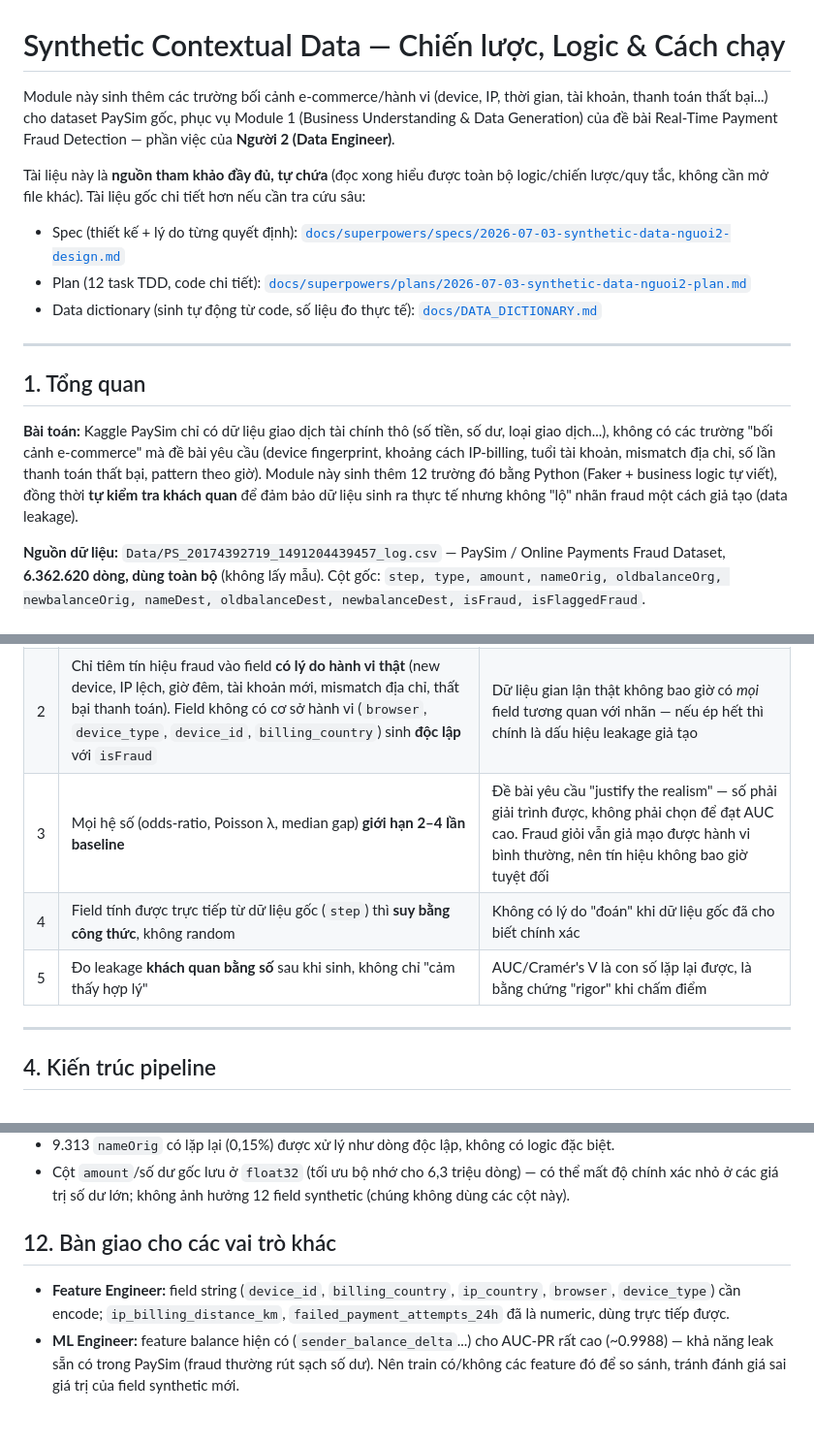
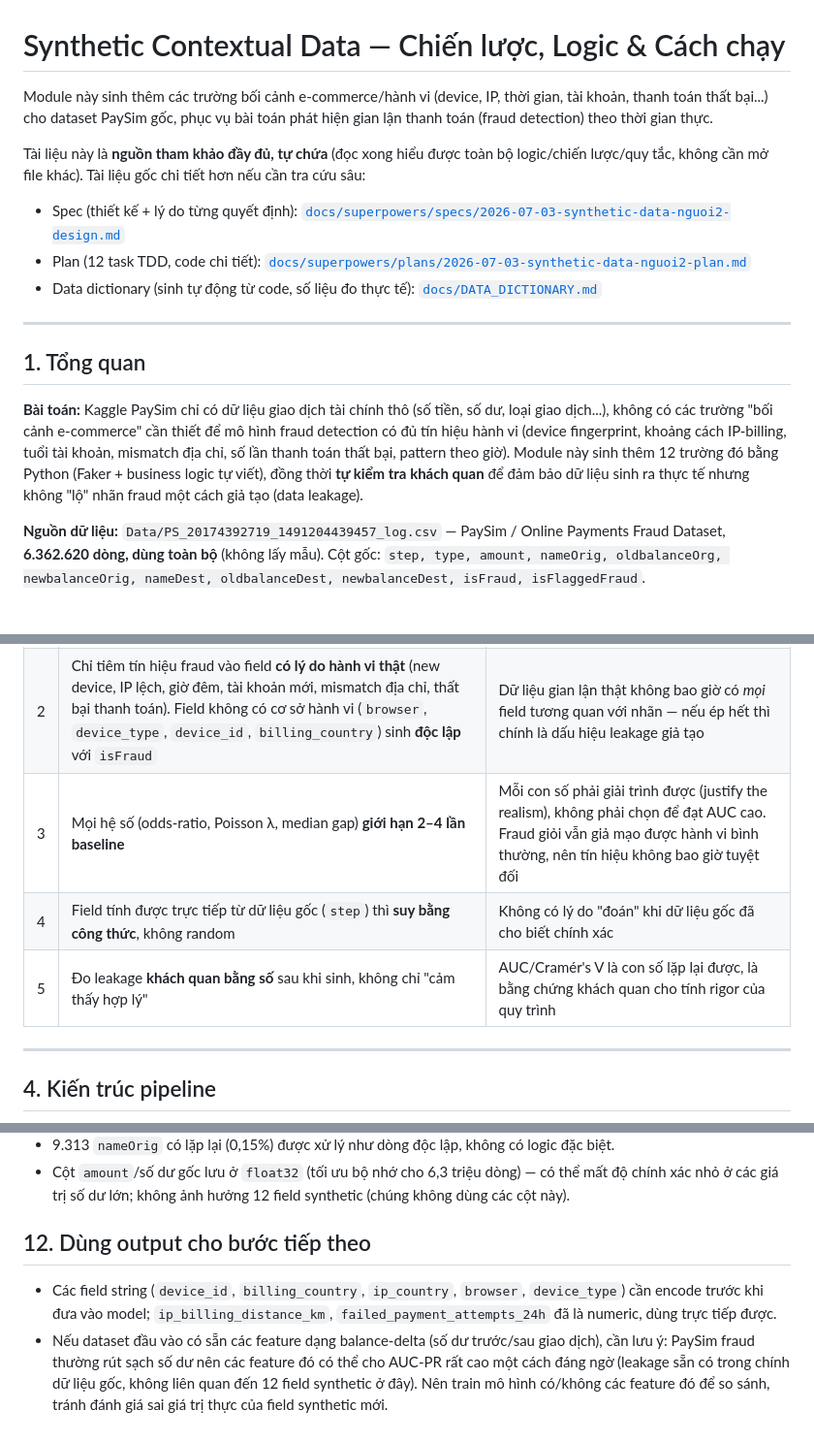
Before and after one commit to sutobode/BA_Project, a Markdown page: README.md, 3 parts joined by grey strips. Shown at 97% size. GitHub-like rendering.

Commit message:
Strip team-role/course-assignment framing from README
Removes references to "Nguoi 2 (Data Engineer)", course module
numbering, "de bai" (assignment brief) wording, and the
role-based handoff section (Feature Engineer / ML Engineer),
rewriting them as generic technical description so the README
reads as a standalone repo rather than one slice of a group project.

Co-Authored-By: Claude Sonnet 5 <noreply@anthropic.com>

```diff
--- a/README.md
+++ b/README.md
@@ -1,6 +1,6 @@
 # Synthetic Contextual Data — Chiến lược, Logic & Cách chạy
 
-Module này sinh thêm các trường bối cảnh e-commerce/hành vi (device, IP, thời gian, tài khoản, thanh toán thất bại...) cho dataset PaySim gốc, phục vụ Module 1 (Business Understanding & Data Generation) của đề bài Real-Time Payment Fraud Detection — phần việc của **Người 2 (Data Engineer)**.
+Module này sinh thêm các trường bối cảnh e-commerce/hành vi (device, IP, thời gian, tài khoản, thanh toán thất bại...) cho dataset PaySim gốc, phục vụ bài toán phát hiện gian lận thanh toán (fraud detection) theo thời gian thực.
 
 Tài liệu này là **nguồn tham khảo đầy đủ, tự chứa** (đọc xong hiểu được toàn bộ logic/chiến lược/quy tắc, không cần mở file khác). Tài liệu gốc chi tiết hơn nếu cần tra cứu sâu:
 - Spec (thiết kế + lý do từng quyết định): [`docs/superpowers/specs/2026-07-03-synthetic-data-nguoi2-design.md`](docs/superpowers/specs/2026-07-03-synthetic-data-nguoi2-design.md)
@@ -11,7 +11,7 @@ Tài liệu này là **nguồn tham khảo đầy đủ, tự chứa** (đọc x
 
 ## 1. Tổng quan
 
-**Bài toán:** Kaggle PaySim chỉ có dữ liệu giao dịch tài chính thô (số tiền, số dư, loại giao dịch...), không có các trường "bối cảnh e-commerce" mà đề bài yêu cầu (device fingerprint, khoảng cách IP-billing, tuổi tài khoản, mismatch địa chỉ, số lần thanh toán thất bại, pattern theo giờ). Module này sinh thêm 12 trường đó bằng Python (Faker + business logic tự viết), đồng thời **tự kiểm tra khách quan** để đảm bảo dữ liệu sinh ra thực tế nhưng không "lộ" nhãn fraud một cách giả tạo (data leakage).
+**Bài toán:** Kaggle PaySim chỉ có dữ liệu giao dịch tài chính thô (số tiền, số dư, loại giao dịch...), không có các trường "bối cảnh e-commerce" cần thiết để mô hình fraud detection có đủ tín hiệu hành vi (device fingerprint, khoảng cách IP-billing, tuổi tài khoản, mismatch địa chỉ, số lần thanh toán thất bại, pattern theo giờ). Module này sinh thêm 12 trường đó bằng Python (Faker + business logic tự viết), đồng thời **tự kiểm tra khách quan** để đảm bảo dữ liệu sinh ra thực tế nhưng không "lộ" nhãn fraud một cách giả tạo (data leakage).
 
 **Nguồn dữ liệu:** `Data/PS_20174392719_1491204439457_log.csv` — PaySim / Online Payments Fraud Dataset, **6.362.620 dòng, dùng toàn bộ** (không lấy mẫu). Cột gốc: `step, type, amount, nameOrig, oldbalanceOrg, newbalanceOrig, nameDest, oldbalanceDest, newbalanceDest, isFraud, isFlaggedFraud`.
 
@@ -56,9 +56,9 @@ Chi tiết sự thật 2 — số fraud theo loại giao dịch (khớp đúng t
 |---|---|---|
 | 1 | Sinh **row-level**, không customer profile | Sự thật 1 — không có lịch sử khách hàng đáng kể để dùng lại |
 | 2 | Chỉ tiêm tín hiệu fraud vào field **có lý do hành vi thật** (new device, IP lệch, giờ đêm, tài khoản mới, mismatch địa chỉ, thất bại thanh toán). Field không có cơ sở hành vi (`browser`, `device_type`, `device_id`, `billing_country`) sinh **độc lập** với `isFraud` | Dữ liệu gian lận thật không bao giờ có *mọi* field tương quan với nhãn — nếu ép hết thì chính là dấu hiệu leakage giả tạo |
-| 3 | Mọi hệ số (odds-ratio, Poisson λ, median gap) **giới hạn 2–4 lần baseline** | Đề bài yêu cầu "justify the realism" — số phải giải trình được, không phải chọn để đạt AUC cao. Fraud giỏi vẫn giả mạo được hành vi bình thường, nên tín hiệu không bao giờ tuyệt đối |
+| 3 | Mọi hệ số (odds-ratio, Poisson λ, median gap) **giới hạn 2–4 lần baseline** | Mỗi con số phải giải trình được (justify the realism), không phải chọn để đạt AUC cao. Fraud giỏi vẫn giả mạo được hành vi bình thường, nên tín hiệu không bao giờ tuyệt đối |
 | 4 | Field tính được trực tiếp từ dữ liệu gốc (`step`) thì **suy bằng công thức**, không random | Không có lý do "đoán" khi dữ liệu gốc đã cho biết chính xác |
-| 5 | Đo leakage **khách quan bằng số** sau khi sinh, không chỉ "cảm thấy hợp lý" | AUC/Cramér's V là con số lặp lại được, là bằng chứng "rigor" khi chấm điểm |
+| 5 | Đo leakage **khách quan bằng số** sau khi sinh, không chỉ "cảm thấy hợp lý" | AUC/Cramér's V là con số lặp lại được, là bằng chứng khách quan cho tính rigor của quy trình |
 
 ---
 
@@ -231,7 +231,7 @@ PYTHONPATH=src .venv/Scripts/python.exe -m data_generation.check_leakage
 - 9.313 `nameOrig` có lặp lại (0,15%) được xử lý như dòng độc lập, không có logic đặc biệt.
 - Cột `amount`/số dư gốc lưu ở `float32` (tối ưu bộ nhớ cho 6,3 triệu dòng) — có thể mất độ chính xác nhỏ ở các giá trị số dư lớn; không ảnh hưởng 12 field synthetic (chúng không dùng các cột này).
 
-## 12. Bàn giao cho các vai trò khác
+## 12. Dùng output cho bước tiếp theo
 
-- **Feature Engineer:** field string (`device_id`, `billing_country`, `ip_country`, `browser`, `device_type`) cần encode; `ip_billing_distance_km`, `failed_payment_attempts_24h` đã là numeric, dùng trực tiếp được.
-- **ML Engineer:** feature balance hiện có (`sender_balance_delta`...) cho AUC-PR rất cao (~0.9988) — khả năng leak sẵn có trong PaySim (fraud thường rút sạch số dư). Nên train có/không các feature đó để so sánh, tránh đánh giá sai giá trị của field synthetic mới.
+- Các field string (`device_id`, `billing_country`, `ip_country`, `browser`, `device_type`) cần encode trước khi đưa vào model; `ip_billing_distance_km`, `failed_payment_attempts_24h` đã là numeric, dùng trực tiếp được.
+- Nếu dataset đầu vào có sẵn các feature dạng balance-delta (số dư trước/sau giao dịch), cần lưu ý: PaySim fraud thường rút sạch số dư nên các feature đó có thể cho AUC-PR rất cao một cách đáng ngờ (leakage sẵn có trong chính dữ liệu gốc, không liên quan đến 12 field synthetic ở đây). Nên train mô hình có/không các feature đó để so sánh, tránh đánh giá sai giá trị thực của field synthetic mới.
```
Also changed, not shown: other parts of README.md (+1 -1 lines).
